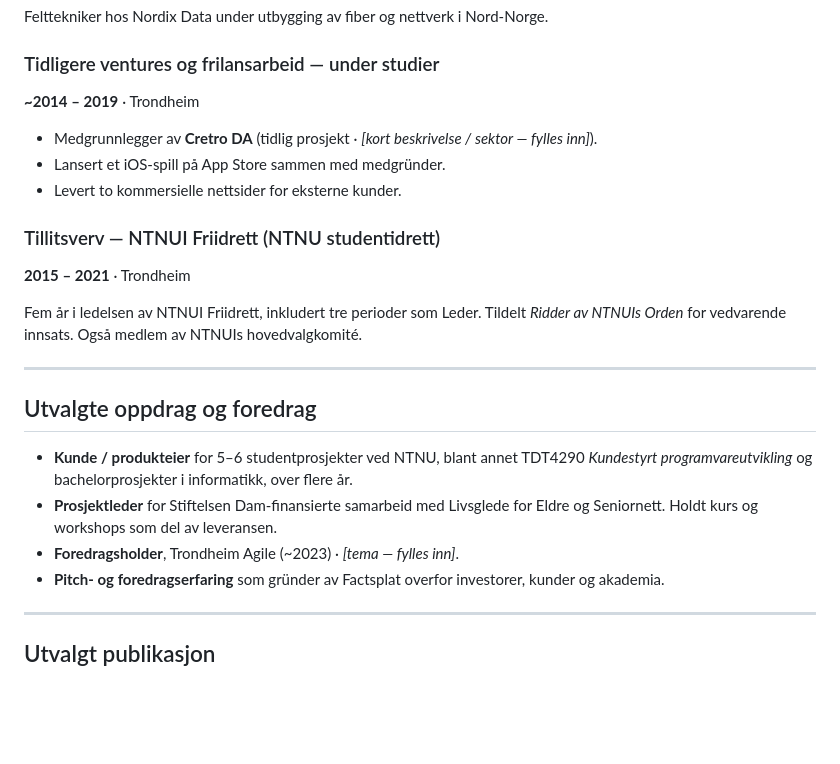
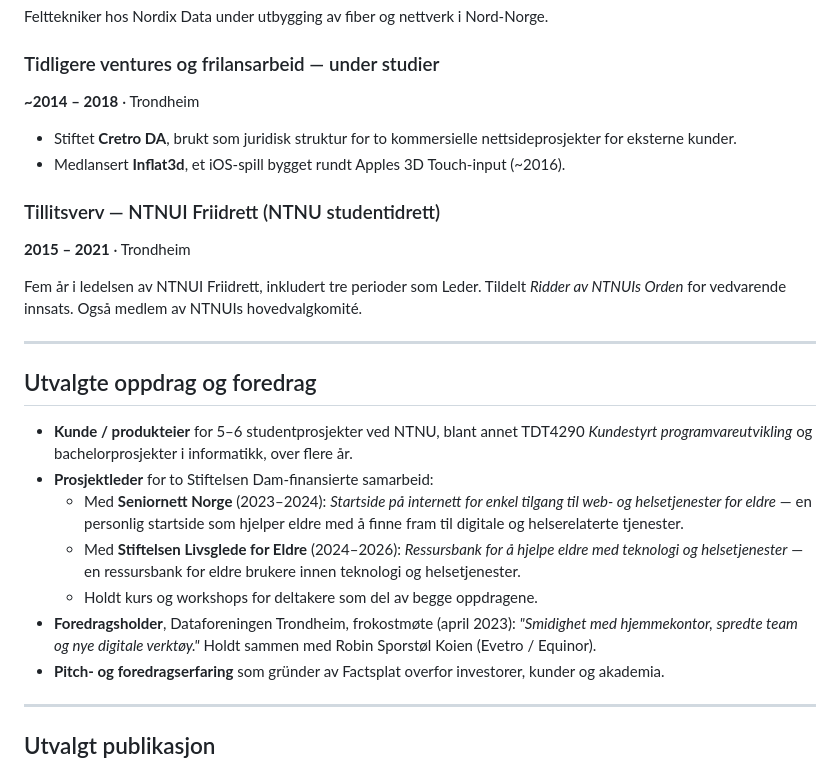
Before and after one commit to svennhv/svenn-cv, a Markdown page: svenn-cv-no.md, the part around the change. Rendered like a GitHub page; blank space fills up the shorter version.

```diff
--- a/svenn-cv-no.md
+++ b/svenn-cv-no.md
@@ -44,11 +44,10 @@ Bygget en webapplikasjon for operasjonsplanlegging. Prosjektbasert engasjement v
 Felttekniker hos Nordix Data under utbygging av fiber og nettverk i Nord-Norge.
 
 ### Tidligere ventures og frilansarbeid — under studier
-**~2014 – 2019** · Trondheim
+**~2014 – 2018** · Trondheim
 
-- Medgrunnlegger av **Cretro DA** (tidlig prosjekt · *[kort beskrivelse / sektor — fylles inn]*).
-- Lansert et iOS-spill på App Store sammen med medgründer.
-- Levert to kommersielle nettsider for eksterne kunder.
+- Stiftet **Cretro DA**, brukt som juridisk struktur for to kommersielle nettsideprosjekter for eksterne kunder.
+- Medlansert **Inflat3d**, et iOS-spill bygget rundt Apples 3D Touch-input (~2016).
 
 ### Tillitsverv — NTNUI Friidrett (NTNU studentidrett)
 **2015 – 2021** · Trondheim
@@ -60,8 +59,11 @@ Fem år i ledelsen av NTNUI Friidrett, inkludert tre perioder som Leder. Tildelt
 ## Utvalgte oppdrag og foredrag
 
 - **Kunde / produkteier** for 5–6 studentprosjekter ved NTNU, blant annet TDT4290 *Kundestyrt programvareutvikling* og bachelorprosjekter i informatikk, over flere år.
-- **Prosjektleder** for Stiftelsen Dam-finansierte samarbeid med Livsglede for Eldre og Seniornett. Holdt kurs og workshops som del av leveransen.
-- **Foredragsholder**, Trondheim Agile (~2023) · *[tema — fylles inn]*.
+- **Prosjektleder** for to Stiftelsen Dam-finansierte samarbeid:
+  - Med **Seniornett Norge** (2023–2024): *Startside på internett for enkel tilgang til web- og helsetjenester for eldre* — en personlig startside som hjelper eldre med å finne fram til digitale og helserelaterte tjenester.
+  - Med **Stiftelsen Livsglede for Eldre** (2024–2026): *Ressursbank for å hjelpe eldre med teknologi og helsetjenester* — en ressursbank for eldre brukere innen teknologi og helsetjenester.
+  - Holdt kurs og workshops for deltakere som del av begge oppdragene.
+- **Foredragsholder**, Dataforeningen Trondheim, frokostmøte (april 2023): *"Smidighet med hjemmekontor, spredte team og nye digitale verktøy."* Holdt sammen med Robin Sporstøl Koien (Evetro / Equinor).
 - **Pitch- og foredragserfaring** som gründer av Factsplat overfor investorer, kunder og akademia.
 
 ---
```
Also changed, not shown: svenn-cv-en.md (+8 -6 lines).
